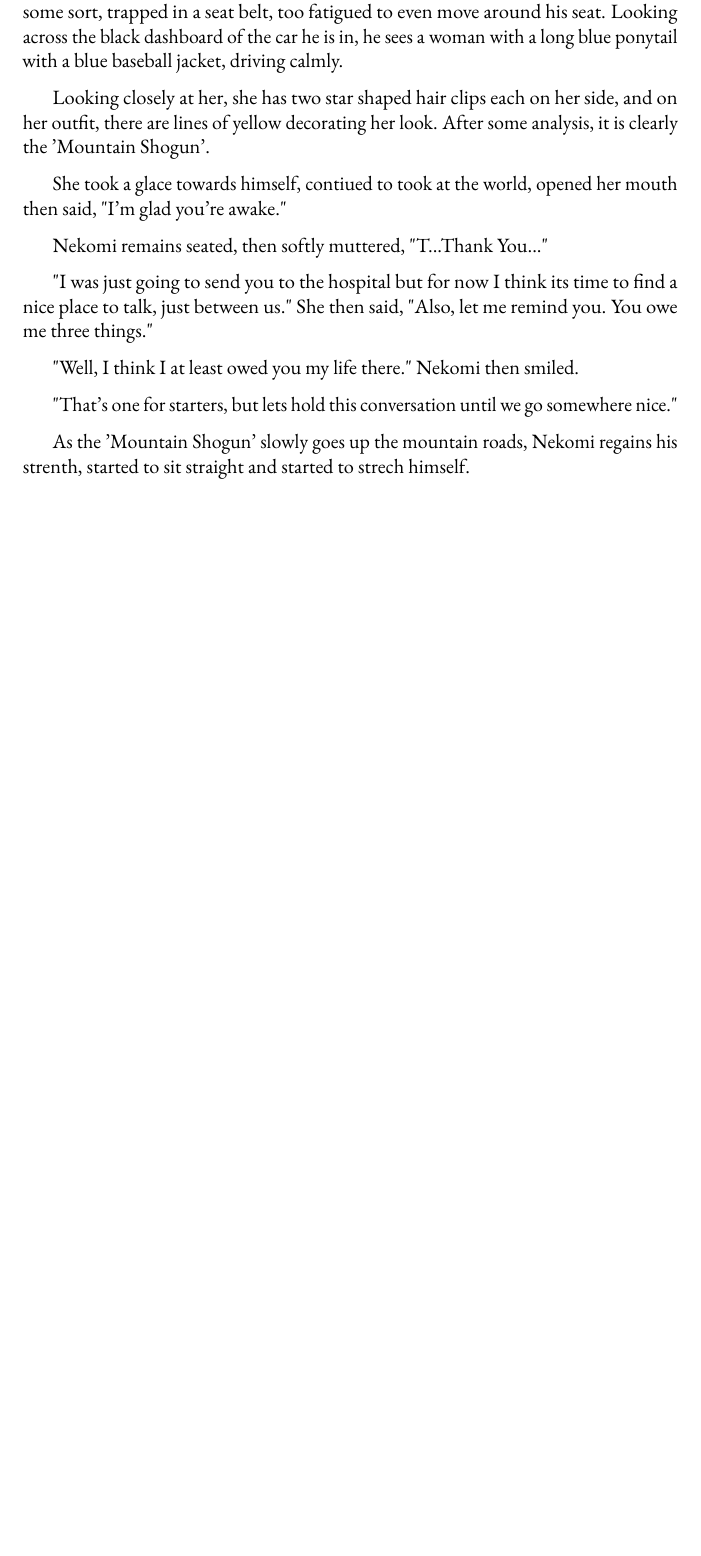
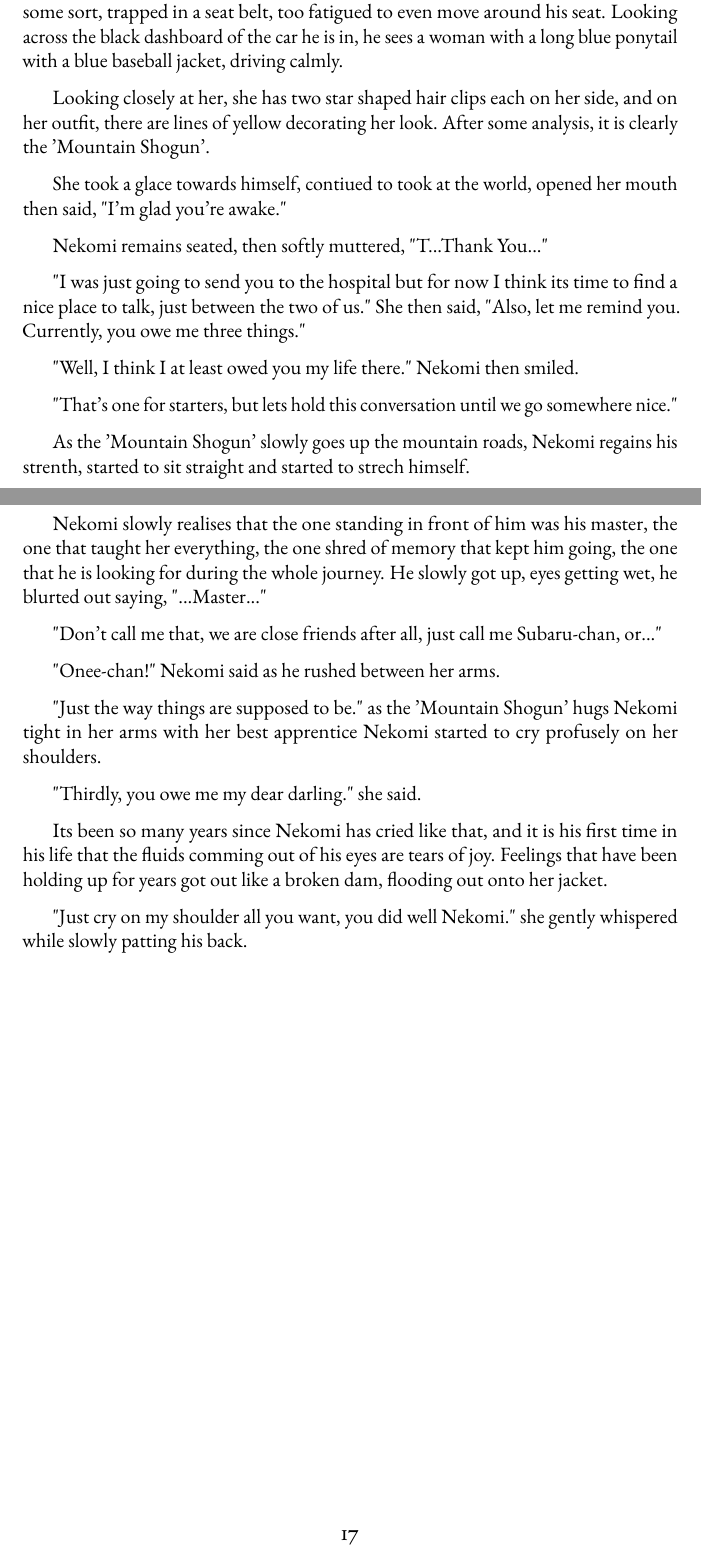
Before and after one commit to Nekomi-ch/My-Driver-cant-be-this-Cute-2, a LaTeX thesis (main.tex, which reads chapters_JP/blue.tex): part of page 16 of 17 before the commit and two parts of pages 16 and 18 of 18 after it, the two joined at a grey line, cut so that both start at the same text, the shorter picture padded with empty space. Compiled offline with pdfLaTeX.

Commit message:
22/2/2024

```diff
--- a/chapters_JP/blue.tex
+++ b/chapters_JP/blue.tex
@@ -8,7 +8,7 @@ She took a glace towards himself, contiued to took at the world, opened her mout
 
 Nekomi remains seated, then softly muttered, "T...Thank You..."
 
-"I was just going to send you to the hospital but for now I think its time to find a nice place to talk, just between us." She then said, "Also, let me remind you. You owe me three things."
+"I was just going to send you to the hospital but for now I think its time to find a nice place to talk, just between the two of us." She then said, "Also, let me remind you. Currently, you owe me three things."
 
 "Well, I think I at least owed you my life there." Nekomi then smiled.
 
@@ -57,3 +57,17 @@ Nekomi just noticed the way she says things, grew a bit suspicious. Looked at th
 "During the race." Nekomi slowly wondered, "Are you my... master?"
 
 She then got up then walked in front of Nekomi, reaching both hands towards him, and gently said, "Welcome home darling!"
+
+Nekomi slowly realises that the one standing in front of him was his master, the one that taught her everything, the one shred of memory that kept him going, the one that he is looking for during the whole journey. He slowly got up, eyes getting wet, he blurted out saying, "...Master..."
+
+"Don't call me that, we are close friends after all, just call me Subaru-chan, or..."
+
+"Onee-chan!" Nekomi said as he rushed between her arms.
+
+"Just the way things are supposed to be." as the 'Mountain Shogun' hugs Nekomi tight in her arms with her best apprentice Nekomi started to cry profusely on her shoulders.
+
+"Thirdly, you owe me my dear darling." she said.
+
+Its been so many years since Nekomi has cried like that, and it is his first time in his life that the fluids comming out of his eyes are tears of joy. Feelings that have been holding up for years got out like a broken dam, flooding out onto her jacket.
+
+"Just cry on my shoulder all you want, you did well Nekomi." she gently whispered while slowly patting his back.
```
Also changed, not shown: main.pdf, 5 other files.
